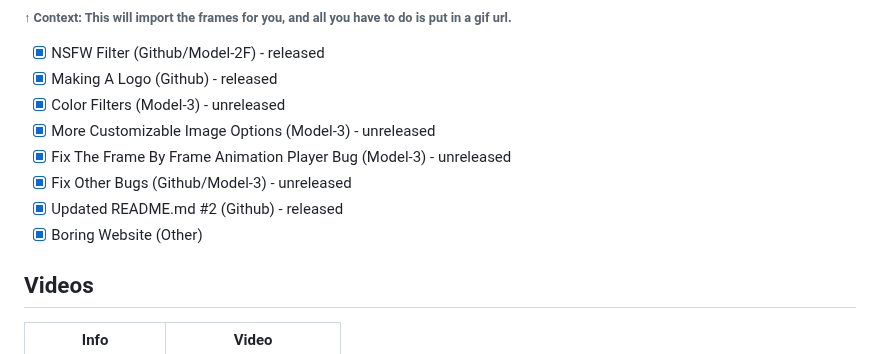
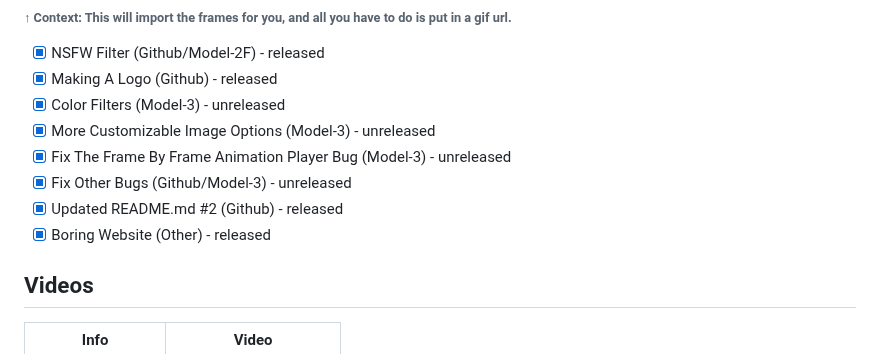
Before and after one commit to coltenthefirst/image-to-roblox, a Markdown page: README.md, the part around the change. GitHub-like rendering.

```diff
--- a/README.md
+++ b/README.md
@@ -128,7 +128,7 @@ Here’s a overview of the process:
 - [x] Fix The Frame By Frame Animation Player Bug (Model-3) - unreleased
 - [x] Fix Other Bugs (Github/Model-3) - unreleased
 - [x] Updated README.md #2 (Github) - released
-- [x] Boring Website (Other)
+- [x] Boring Website (Other) - released
 
 ## Videos
 | Info                            | Video |
```
